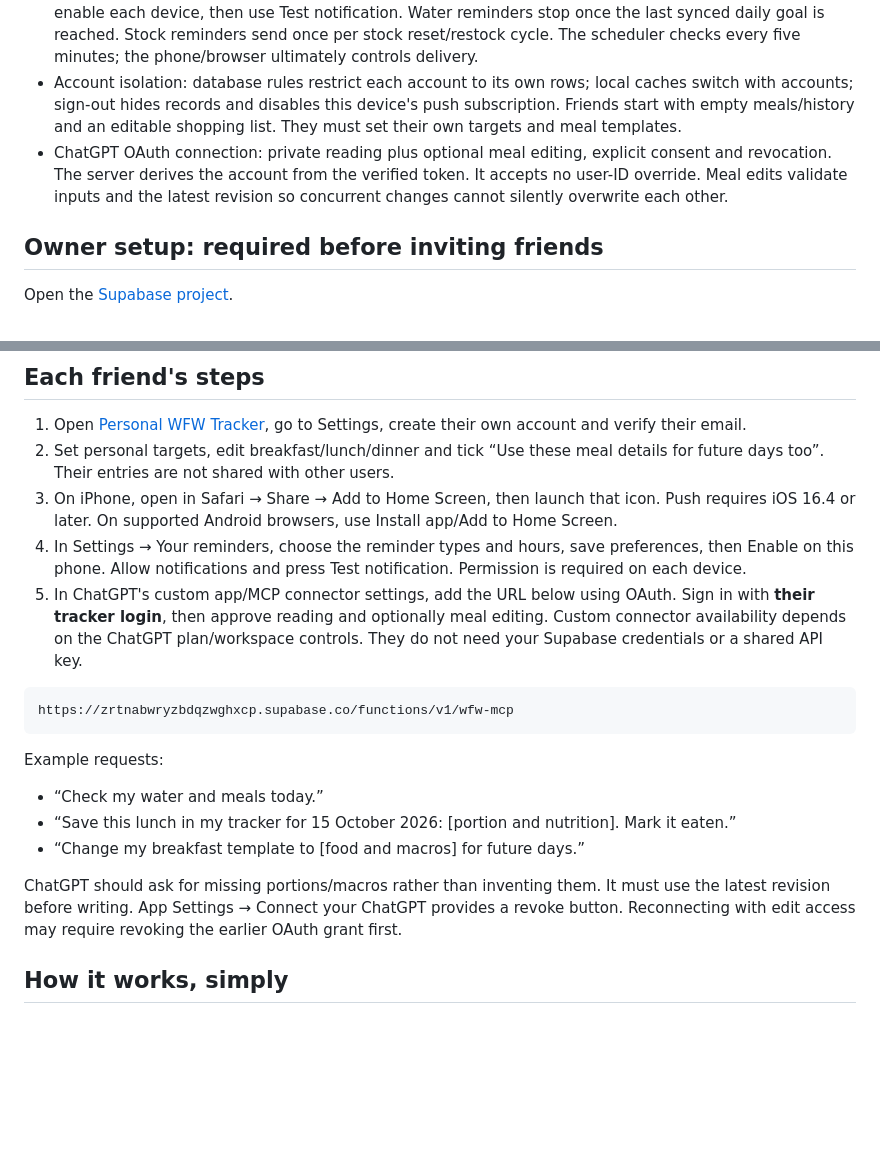
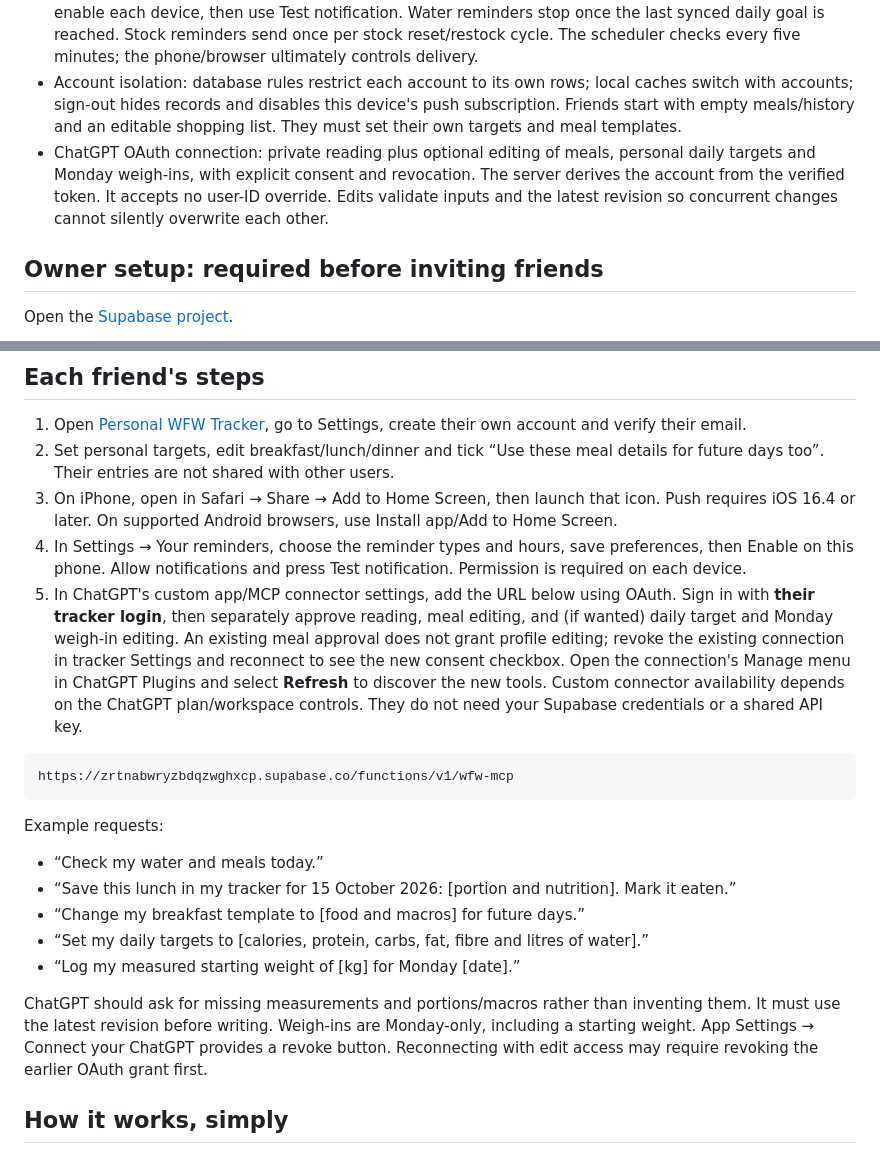
Before and after one commit to LGDghub/Personal_IOS_NutritionTracker, a Markdown page: SETUP-FRIENDS.md, 2 parts joined by grey strips. GitHub-like rendering; blank space fills up the shorter version.

Commit message:
Show separate profile consent and update friend setup

````diff
--- a/SETUP-FRIENDS.md
+++ b/SETUP-FRIENDS.md
@@ -7,7 +7,7 @@ The stock counter, account-separated app, notification backend and ChatGPT serve
 - Supplement stock: choose a supplement, current quantity, unit, quantity used per tick, and low-stock threshold. Save again after restocking. Ticking deducts one dose; unticking restores it. Older ticks are included in the baseline, so enabling stock tracking does not subtract the whole history.
 - Water and low-stock push notifications: opt in, choose timezone/daytime hours and reminder interval, enable each device, then use Test notification. Water reminders stop once the last synced daily goal is reached. Stock reminders send once per stock reset/restock cycle. The scheduler checks every five minutes; the phone/browser ultimately controls delivery.
 - Account isolation: database rules restrict each account to its own rows; local caches switch with accounts; sign-out hides records and disables this device's push subscription. Friends start with empty meals/history and an editable shopping list. They must set their own targets and meal templates.
-- ChatGPT OAuth connection: private reading plus optional meal editing, explicit consent and revocation. The server derives the account from the verified token. It accepts no user-ID override. Meal edits validate inputs and the latest revision so concurrent changes cannot silently overwrite each other.
+- ChatGPT OAuth connection: private reading plus optional editing of meals, personal daily targets and Monday weigh-ins, with explicit consent and revocation. The server derives the account from the verified token. It accepts no user-ID override. Edits validate inputs and the latest revision so concurrent changes cannot silently overwrite each other.
 
 ## Owner setup: required before inviting friends
 
@@ -29,7 +29,7 @@ For extra password protection, the security advisor reports leaked-password chec
 2. Set personal targets, edit breakfast/lunch/dinner and tick “Use these meal details for future days too”. Their entries are not shared with other users.
 3. On iPhone, open in Safari → Share → Add to Home Screen, then launch that icon. Push requires iOS 16.4 or later. On supported Android browsers, use Install app/Add to Home Screen.
 4. In Settings → Your reminders, choose the reminder types and hours, save preferences, then Enable on this phone. Allow notifications and press Test notification. Permission is required on each device.
-5. In ChatGPT's custom app/MCP connector settings, add the URL below using OAuth. Sign in with **their tracker login**, then approve reading and optionally meal editing. Custom connector availability depends on the ChatGPT plan/workspace controls. They do not need your Supabase credentials or a shared API key.
+5. In ChatGPT's custom app/MCP connector settings, add the URL below using OAuth. Sign in with **their tracker login**, then separately approve reading, meal editing, and (if wanted) daily target and Monday weigh-in editing. An existing meal approval does not grant profile editing; revoke the existing connection in tracker Settings and reconnect to see the new consent checkbox. Open the connection's Manage menu in ChatGPT Plugins and select **Refresh** to discover the new tools. Custom connector availability depends on the ChatGPT plan/workspace controls. They do not need your Supabase credentials or a shared API key.
 
 ```
 https://zrtnabwryzbdqzwghxcp.supabase.co/functions/v1/wfw-mcp
@@ -39,8 +39,10 @@ Example requests:
 - “Check my water and meals today.”
 - “Save this lunch in my tracker for 15 October 2026: [portion and nutrition]. Mark it eaten.”
 - “Change my breakfast template to [food and macros] for future days.”
+- “Set my daily targets to [calories, protein, carbs, fat, fibre and litres of water].”
+- “Log my measured starting weight of [kg] for Monday [date].”
 
-ChatGPT should ask for missing portions/macros rather than inventing them. It must use the latest revision before writing. App Settings → Connect your ChatGPT provides a revoke button. Reconnecting with edit access may require revoking the earlier OAuth grant first.
+ChatGPT should ask for missing measurements and portions/macros rather than inventing them. It must use the latest revision before writing. Weigh-ins are Monday-only, including a starting weight. App Settings → Connect your ChatGPT provides a revoke button. Reconnecting with edit access may require revoking the earlier OAuth grant first.
 
 ## How it works, simply
 
````
